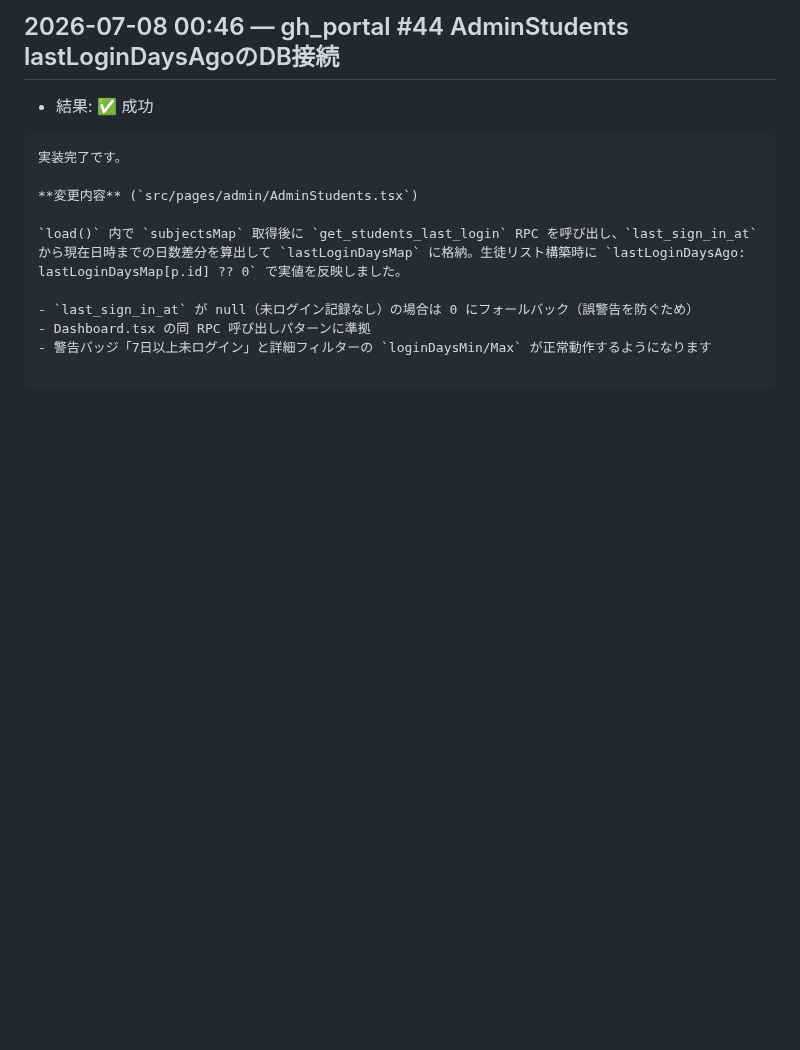
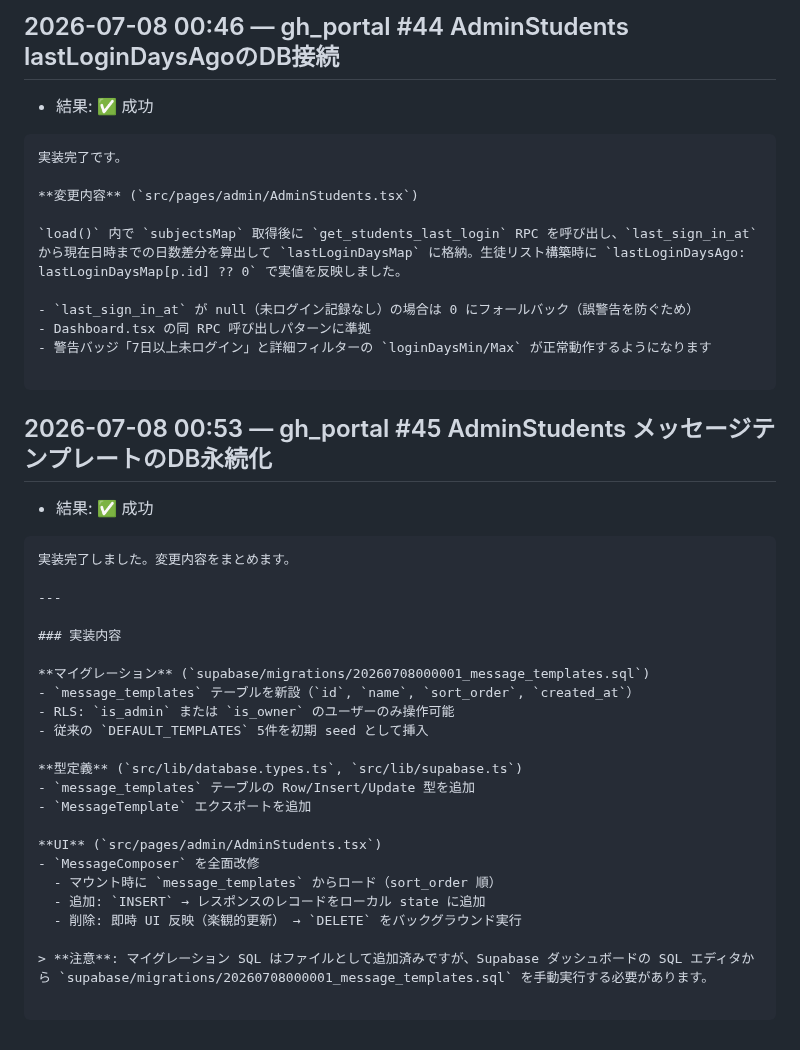
Before and after one commit to Koki-13-2/voice-dev, a Markdown page: proposals/autodev-log.md, the part around the change. GitHub-like rendering; blank space fills up the shorter version.

Commit message:
autodev: gh_portal #45 AdminStudents メッセージテンプレートのDB永続化 の実行記録

````diff
--- a/proposals/autodev-log.md
+++ b/proposals/autodev-log.md
@@ -838,3 +838,33 @@ Chat.tsxは `realtimeSubRef` / `channelRealtimeRef` と手動 `cleanup()` 関数
 - 警告バッジ「7日以上未ログイン」と詳細フィルターの `loginDaysMin/Max` が正常動作するようになります
 
 ```
+
+## 2026-07-08 00:53 — gh_portal #45 AdminStudents メッセージテンプレートのDB永続化
+
+- 結果: ✅ 成功
+
+```
+実装完了しました。変更内容をまとめます。
+
+---
+
+### 実装内容
+
+**マイグレーション** (`supabase/migrations/20260708000001_message_templates.sql`)
+- `message_templates` テーブルを新設（`id`, `name`, `sort_order`, `created_at`）
+- RLS: `is_admin` または `is_owner` のユーザーのみ操作可能
+- 従来の `DEFAULT_TEMPLATES` 5件を初期 seed として挿入
+
+**型定義** (`src/lib/database.types.ts`, `src/lib/supabase.ts`)
+- `message_templates` テーブルの Row/Insert/Update 型を追加
+- `MessageTemplate` エクスポートを追加
+
+**UI** (`src/pages/admin/AdminStudents.tsx`)
+- `MessageComposer` を全面改修
+  - マウント時に `message_templates` からロード（sort_order 順）
+  - 追加: `INSERT` → レスポンスのレコードをローカル state に追加
+  - 削除: 即時 UI 反映（楽観的更新） → `DELETE` をバックグラウンド実行
+
+> **注意**: マイグレーション SQL はファイルとして追加済みですが、Supabase ダッシュボードの SQL エディタから `supabase/migrations/20260708000001_message_templates.sql` を手動実行する必要があります。
+
+```
````
Also changed, not shown: proposals/gh_portal.md (+1 -1 lines).
